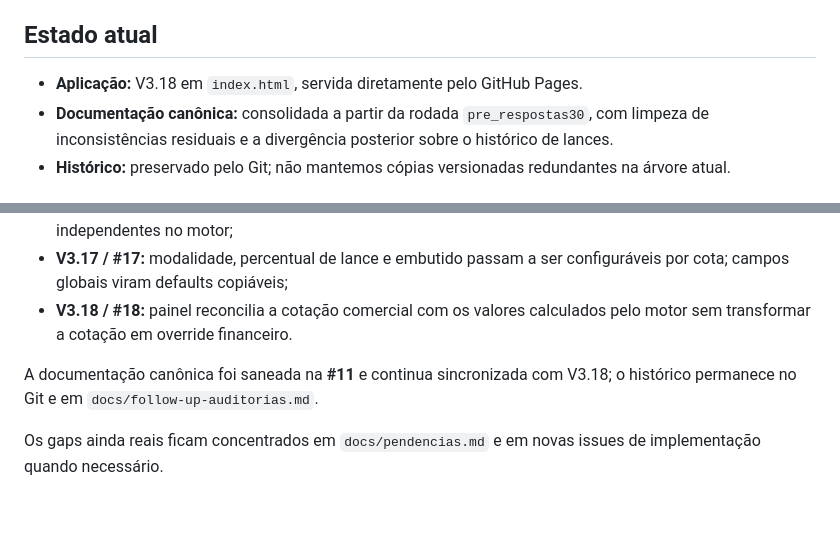
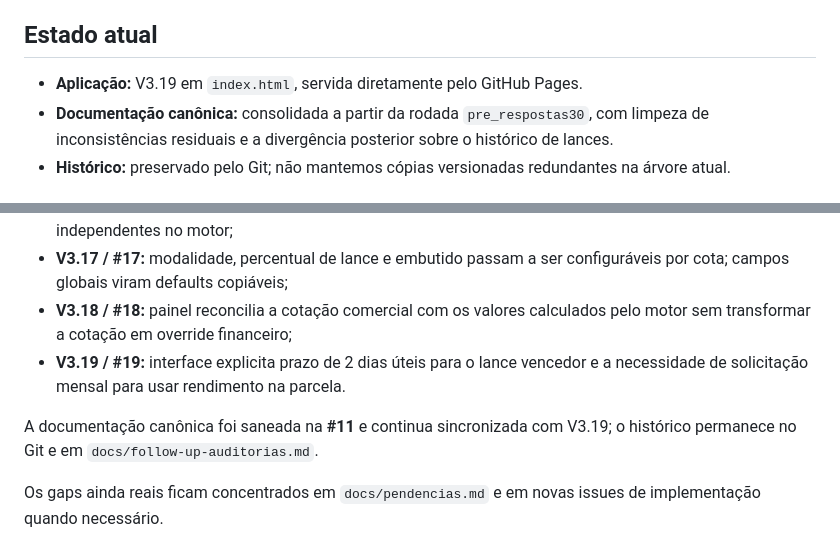
Before and after one commit to henriquecrang/cenarios-consorcio, a Markdown page: README.md, 2 parts joined by grey strips. Drawn GitHub-style; blank space fills up the shorter version.

Commit message:
docs: sync README to V3.19

```diff
--- a/README.md
+++ b/README.md
@@ -4,7 +4,7 @@ Simulador e documentação de investigação para análise de cenários de cons
 
 ## Estado atual
 
-- **Aplicação:** V3.18 em `index.html`, servida diretamente pelo GitHub Pages.
+- **Aplicação:** V3.19 em `index.html`, servida diretamente pelo GitHub Pages.
 - **Documentação canônica:** consolidada a partir da rodada `pre_respostas30`, com limpeza de inconsistências residuais e a divergência posterior sobre o histórico de lances.
 - **Histórico:** preservado pelo Git; não mantemos cópias versionadas redundantes na árvore atual.
 
@@ -52,9 +52,10 @@ As issues #5–#10 abertas pela auditoria foram concluídas nas versões V3.6–
 - **V3.15 / #15:** Lance Fixo e Lance Livre passam a ser modalidades explícitas, com bases distintas e testes;
 - **V3.16 / #16:** compra pode usar apenas um subconjunto das cotas; cotas não usadas permanecem independentes no motor;
 - **V3.17 / #17:** modalidade, percentual de lance e embutido passam a ser configuráveis por cota; campos globais viram defaults copiáveis;
-- **V3.18 / #18:** painel reconcilia a cotação comercial com os valores calculados pelo motor sem transformar a cotação em override financeiro.
+- **V3.18 / #18:** painel reconcilia a cotação comercial com os valores calculados pelo motor sem transformar a cotação em override financeiro;
+- **V3.19 / #19:** interface explicita prazo de 2 dias úteis para o lance vencedor e a necessidade de solicitação mensal para usar rendimento na parcela.
 
-A documentação canônica foi saneada na **#11** e continua sincronizada com V3.18; o histórico permanece no Git e em `docs/follow-up-auditorias.md`.
+A documentação canônica foi saneada na **#11** e continua sincronizada com V3.19; o histórico permanece no Git e em `docs/follow-up-auditorias.md`.
 
 Os gaps ainda reais ficam concentrados em `docs/pendencias.md` e em novas issues de implementação quando necessário.
 
```
